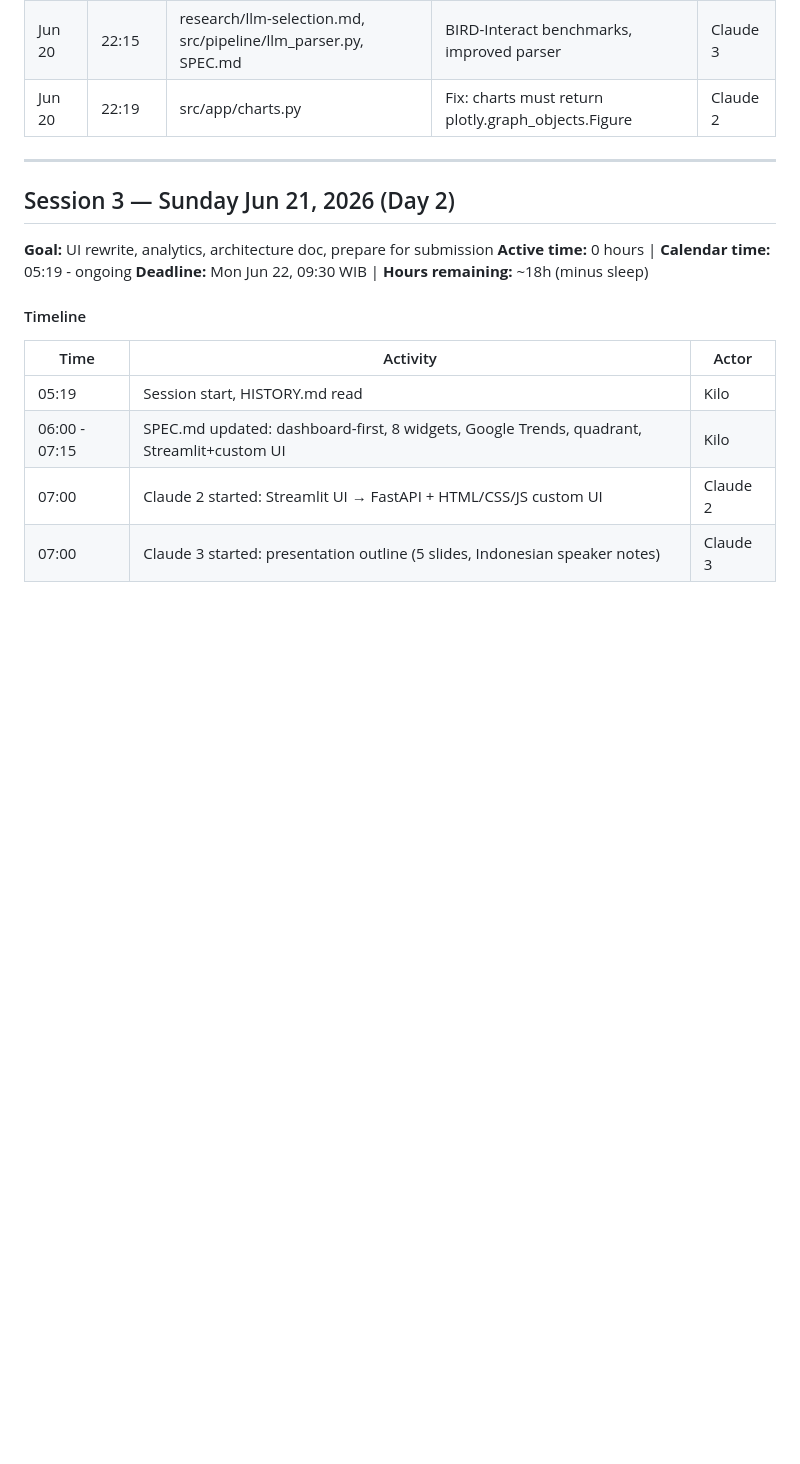
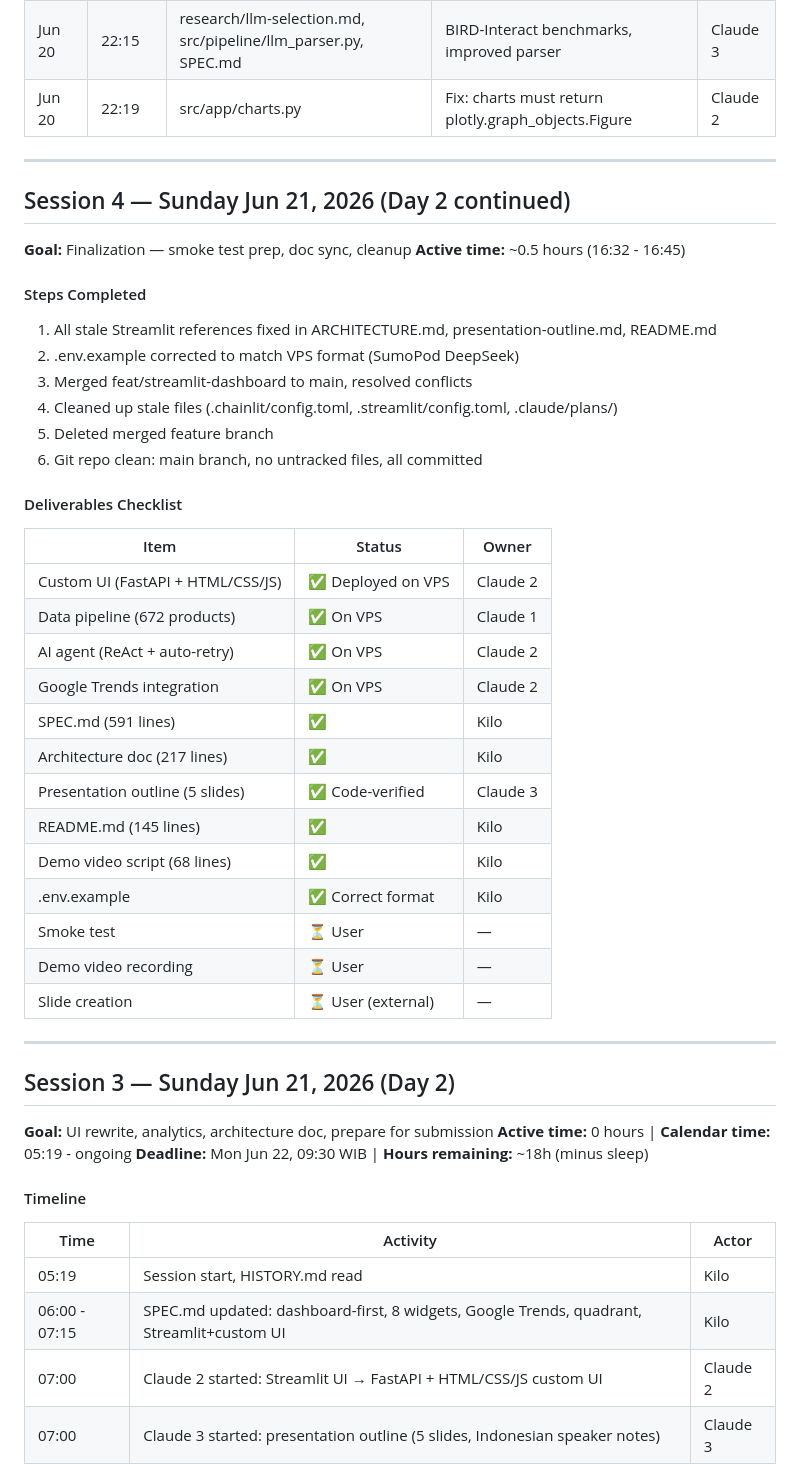
Before and after one commit to zakysyihan/gt-intelligence, a Markdown page: HISTORY.md, the part around the change. GitHub-like rendering; blank space fills up the shorter version.

Commit message:
Add finalization checklist for user

```diff
--- a/HISTORY.md
+++ b/HISTORY.md
@@ -210,6 +210,40 @@
 
 ---
 
+## Session 4 — Sunday Jun 21, 2026 (Day 2 continued)
+
+**Goal:** Finalization — smoke test prep, doc sync, cleanup
+**Active time:** ~0.5 hours (16:32 - 16:45)
+
+#### Steps Completed
+
+1. All stale Streamlit references fixed in ARCHITECTURE.md, presentation-outline.md, README.md
+2. .env.example corrected to match VPS format (SumoPod DeepSeek)
+3. Merged feat/streamlit-dashboard to main, resolved conflicts
+4. Cleaned up stale files (.chainlit/config.toml, .streamlit/config.toml, .claude/plans/)
+5. Deleted merged feature branch
+6. Git repo clean: main branch, no untracked files, all committed
+
+#### Deliverables Checklist
+
+| Item | Status | Owner |
+|------|--------|-------|
+| Custom UI (FastAPI + HTML/CSS/JS) | ✅ Deployed on VPS | Claude 2 |
+| Data pipeline (672 products) | ✅ On VPS | Claude 1 |
+| AI agent (ReAct + auto-retry) | ✅ On VPS | Claude 2 |
+| Google Trends integration | ✅ On VPS | Claude 2 |
+| SPEC.md (591 lines) | ✅ | Kilo |
+| Architecture doc (217 lines) | ✅ | Kilo |
+| Presentation outline (5 slides) | ✅ Code-verified | Claude 3 |
+| README.md (145 lines) | ✅ | Kilo |
+| Demo video script (68 lines) | ✅ | Kilo |
+| .env.example | ✅ Correct format | Kilo |
+| Smoke test | ⏳ User | — |
+| Demo video recording | ⏳ User | — |
+| Slide creation | ⏳ User (external) | — |
+
+---
+
 ## Session 3 — Sunday Jun 21, 2026 (Day 2)
 
 **Goal:** UI rewrite, analytics, architecture doc, prepare for submission
```
Also changed, not shown: submission/FINALIZATION.md (added, +95 -0 lines).
